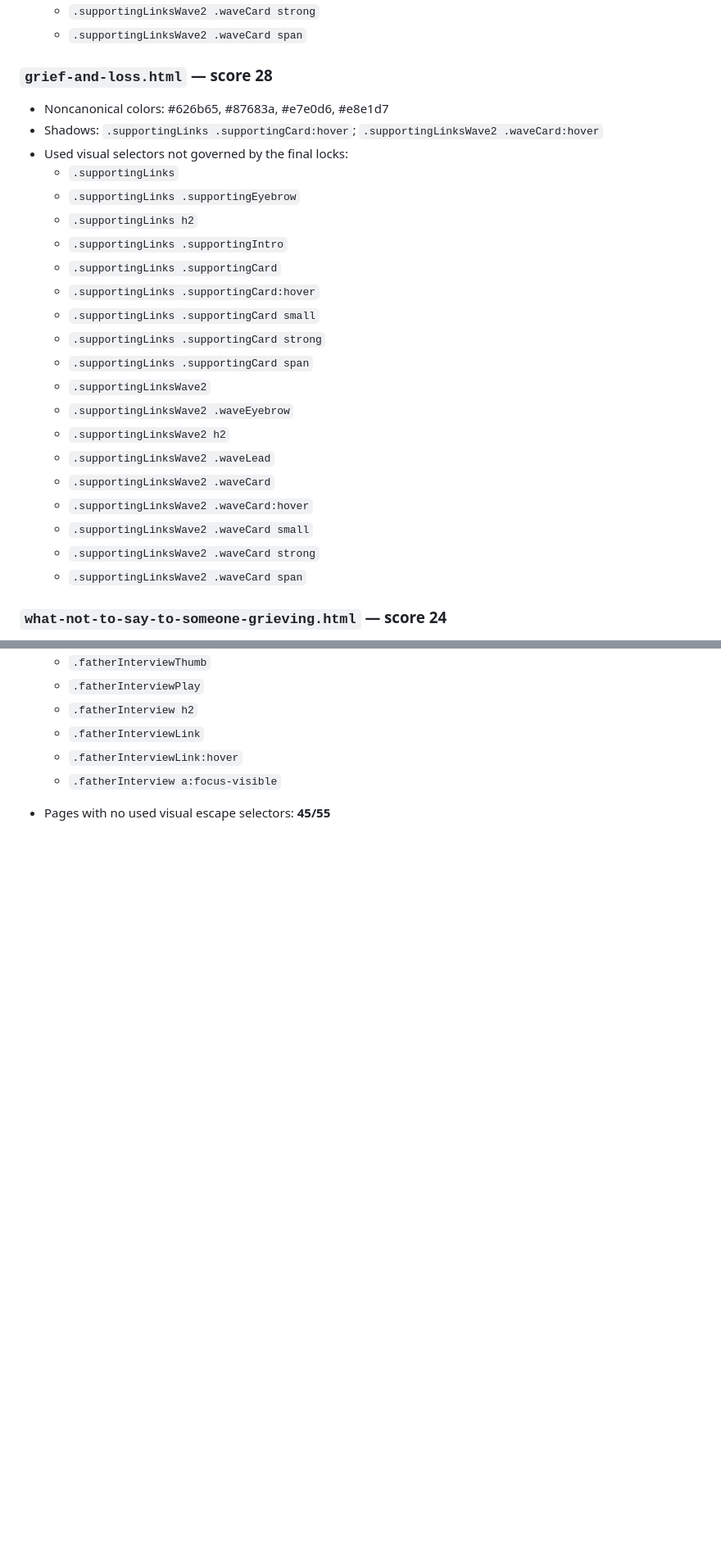
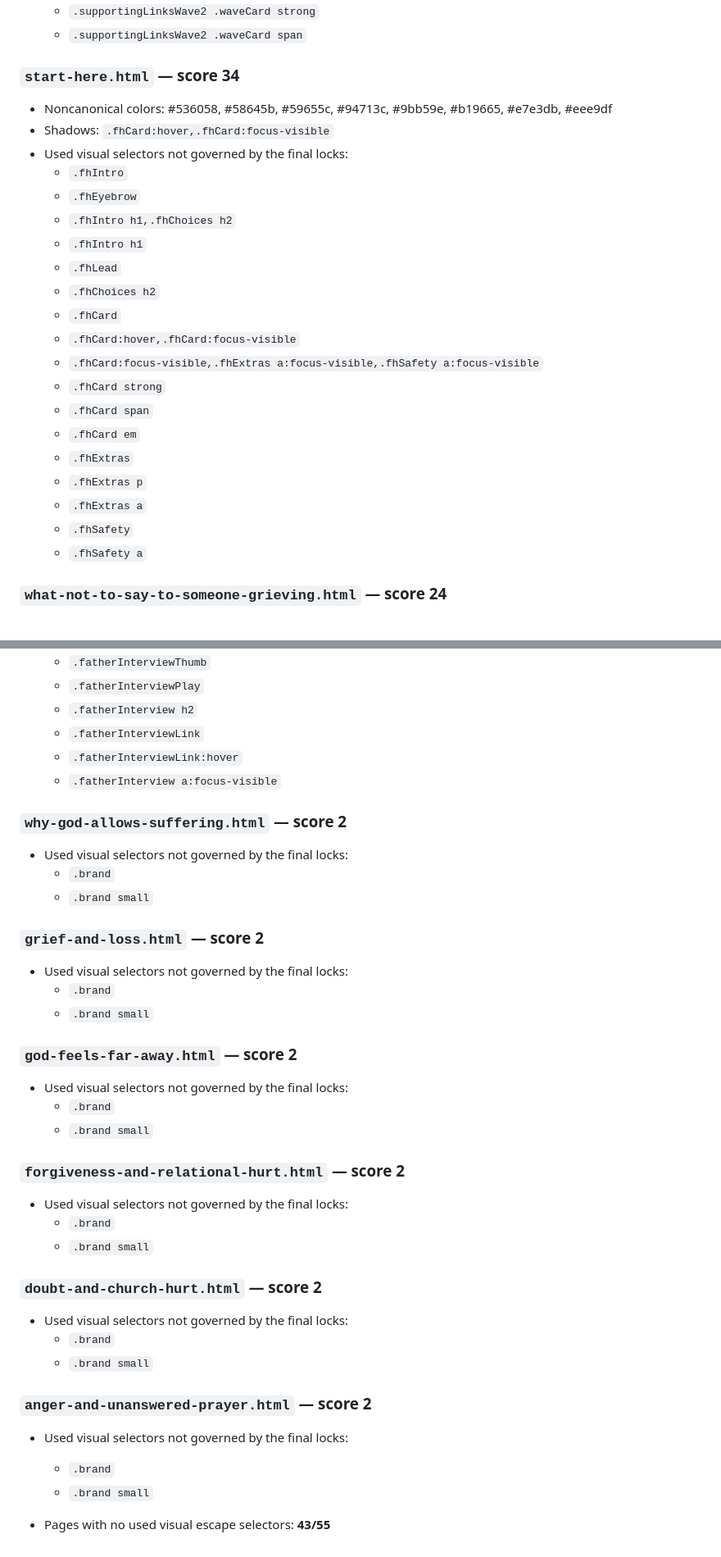
Before and after one commit to tatethrondson/answers-for-a-broken-heart, a Markdown page: BODY-STYLE-AUDIT.md, 2 parts joined by grey strips. Shown at 82% size. Drawn GitHub-style; blank space fills up the shorter version.

Commit message:
Update body visual consistency audit

```diff
--- a/BODY-STYLE-AUDIT.md
+++ b/BODY-STYLE-AUDIT.md
@@ -87,28 +87,27 @@ This audit checks only page-specific visual CSS selectors that are **actually us
   - `.supportingLinksWave2 .waveCard strong`
   - `.supportingLinksWave2 .waveCard span`
 
-### `grief-and-loss.html` — score 28
-- Noncanonical colors: #626b65, #87683a, #e7e0d6, #e8e1d7
-- Shadows: `.supportingLinks .supportingCard:hover`; `.supportingLinksWave2 .waveCard:hover`
+### `start-here.html` — score 34
+- Noncanonical colors: #536058, #58645b, #59655c, #94713c, #9bb59e, #b19665, #e7e3db, #eee9df
+- Shadows: `.fhCard:hover,.fhCard:focus-visible`
 - Used visual selectors not governed by the final locks:
-  - `.supportingLinks`
-  - `.supportingLinks .supportingEyebrow`
-  - `.supportingLinks h2`
-  - `.supportingLinks .supportingIntro`
-  - `.supportingLinks .supportingCard`
-  - `.supportingLinks .supportingCard:hover`
-  - `.supportingLinks .supportingCard small`
-  - `.supportingLinks .supportingCard strong`
-  - `.supportingLinks .supportingCard span`
-  - `.supportingLinksWave2`
-  - `.supportingLinksWave2 .waveEyebrow`
-  - `.supportingLinksWave2 h2`
-  - `.supportingLinksWave2 .waveLead`
-  - `.supportingLinksWave2 .waveCard`
-  - `.supportingLinksWave2 .waveCard:hover`
-  - `.supportingLinksWave2 .waveCard small`
-  - `.supportingLinksWave2 .waveCard strong`
-  - `.supportingLinksWave2 .waveCard span`
+  - `.fhIntro`
+  - `.fhEyebrow`
+  - `.fhIntro h1,.fhChoices h2`
+  - `.fhIntro h1`
+  - `.fhLead`
+  - `.fhChoices h2`
+  - `.fhCard`
+  - `.fhCard:hover,.fhCard:focus-visible`
+  - `.fhCard:focus-visible,.fhExtras a:focus-visible,.fhSafety a:focus-visible`
+  - `.fhCard strong`
+  - `.fhCard span`
+  - `.fhCard em`
+  - `.fhExtras`
+  - `.fhExtras p`
+  - `.fhExtras a`
+  - `.fhSafety`
+  - `.fhSafety a`
 
 ### `what-not-to-say-to-someone-grieving.html` — score 24
 - Noncanonical colors: #111, #20372a, #4f5a53, #b69258, #ddd6c9, #f6f1e8, #fffdf9
@@ -216,4 +159,34 @@ This audit checks only page-specific visual CSS selectors that are **actually us
   - `.fatherInterviewLink:hover`
   - `.fatherInterview a:focus-visible`
 
-- Pages with no used visual escape selectors: **45/55**
+### `why-god-allows-suffering.html` — score 2
+- Used visual selectors not governed by the final locks:
+  - `.brand`
+  - `.brand small`
+
+### `grief-and-loss.html` — score 2
+- Used visual selectors not governed by the final locks:
+  - `.brand`
+  - `.brand small`
+
+### `god-feels-far-away.html` — score 2
+- Used visual selectors not governed by the final locks:
+  - `.brand`
+  - `.brand small`
+
+### `forgiveness-and-relational-hurt.html` — score 2
+- Used visual selectors not governed by the final locks:
+  - `.brand`
+  - `.brand small`
+
+### `doubt-and-church-hurt.html` — score 2
+- Used visual selectors not governed by the final locks:
+  - `.brand`
+  - `.brand small`
+
+### `anger-and-unanswered-prayer.html` — score 2
+- Used visual selectors not governed by the final locks:
+  - `.brand`
+  - `.brand small`
+
+- Pages with no used visual escape selectors: **43/55**
```
Also changed, not shown: other parts of BODY-STYLE-AUDIT.md (+15 -71 lines).
